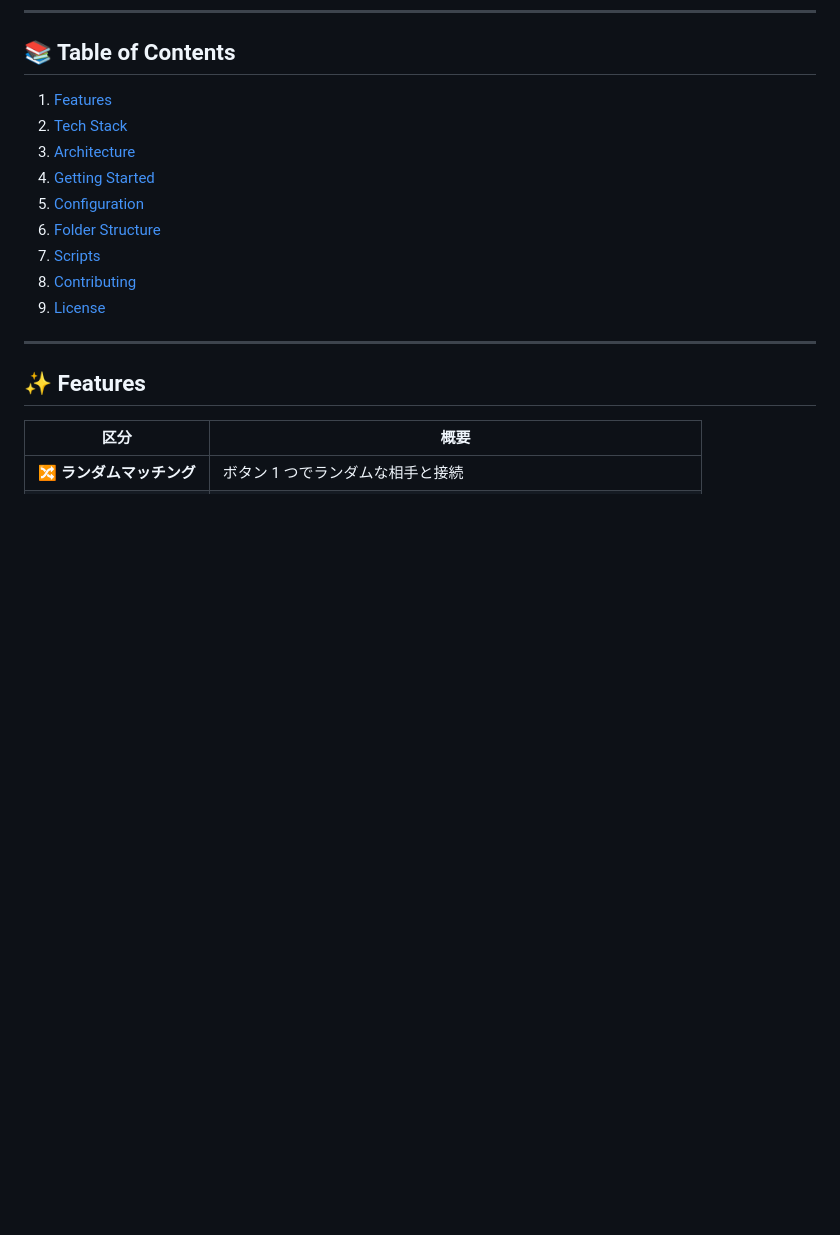
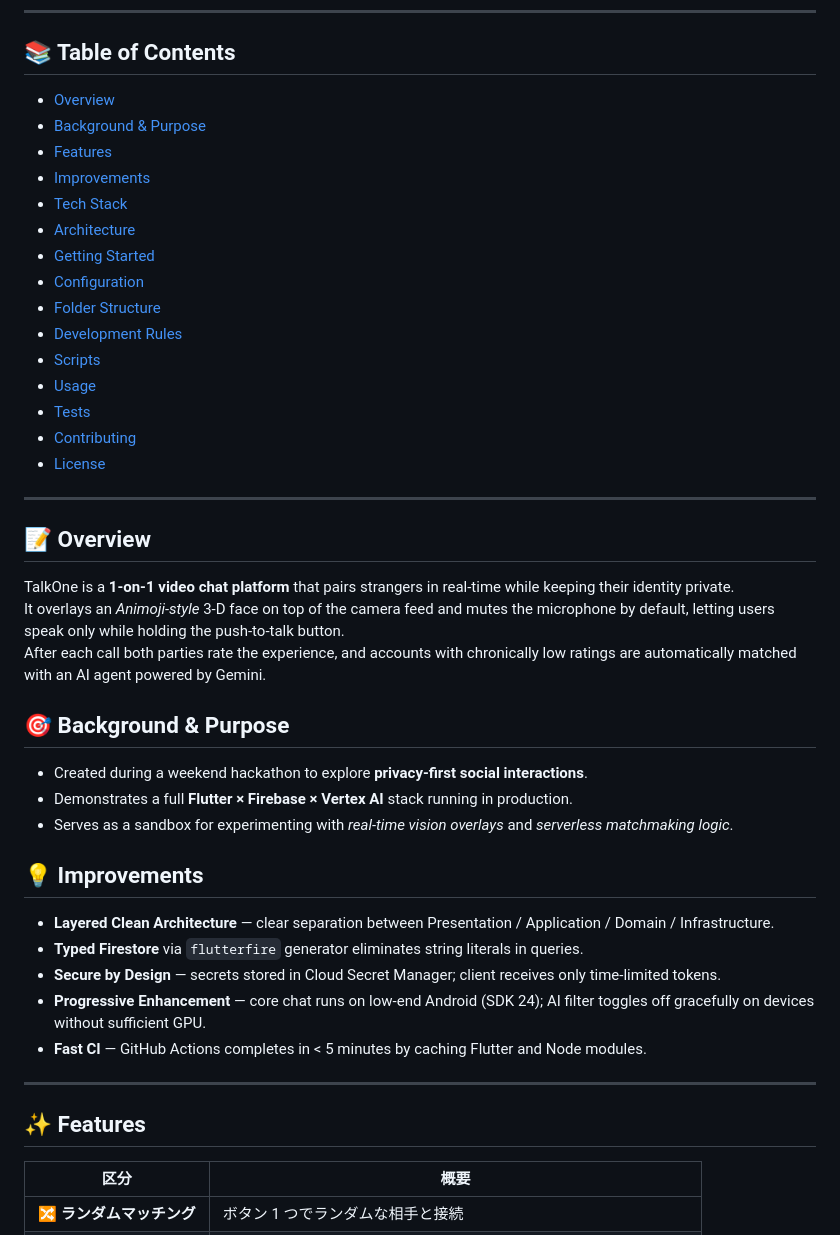
Before and after one commit to truemato/TalkOne_app, a Markdown page: README.md, the part around one of its changes. Rendered like a GitHub page; blank space fills up the shorter version.

```diff
--- a/README.md
+++ b/README.md
@@ -26,15 +24,43 @@ license: MIT
 
 ## 📚 Table of Contents
 
-1. [Features](#features)
-2. [Tech Stack](#tech-stack)
-3. [Architecture](#architecture)
-4. [Getting Started](#getting-started)
-5. [Configuration](#configuration)
-6. [Folder Structure](#folder-structure)
-7. [Scripts](#scripts)
-8. [Contributing](#contributing)
-9. [License](#license)
+- [Overview](#overview)
+- [Background & Purpose](#background--purpose)
+- [Features](#features)
+- [Improvements](#improvements)
+- [Tech Stack](#tech-stack)
+- [Architecture](#architecture)
+- [Getting Started](#getting-started)
+- [Configuration](#configuration)
+- [Folder Structure](#folder-structure)
+- [Development Rules](#development-rules)
+- [Scripts](#scripts)
+- [Usage](#usage)
+- [Tests](#tests)
+- [Contributing](#contributing)
+- [License](#license)
+
+---
+
+## 📝 Overview
+
+TalkOne is a **1‑on‑1 video chat platform** that pairs strangers in real‑time while keeping their identity private.
+It overlays an *Animoji‑style* 3‑D face on top of the camera feed and mutes the microphone by default, letting users speak only while holding the push‑to‑talk button.
+After each call both parties rate the experience, and accounts with chronically low ratings are automatically matched with an AI agent powered by Gemini.
+
+## 🎯 Background & Purpose
+
+- Created during a weekend hackathon to explore **privacy‑first social interactions**.
+- Demonstrates a full **Flutter × Firebase × Vertex AI** stack running in production.
+- Serves as a sandbox for experimenting with *real‑time vision overlays* and *serverless matchmaking logic*.
+
+## 💡 Improvements
+
+- **Layered Clean Architecture** — clear separation between Presentation / Application / Domain / Infrastructure.
+- **Typed Firestore** via `flutterfire` generator eliminates string literals in queries.
+- **Secure by Design** — secrets stored in Cloud Secret Manager; client receives only time‑limited tokens.
+- **Progressive Enhancement** — core chat runs on low‑end Android (SDK 24); AI filter toggles off gracefully on devices without sufficient GPU.
+- **Fast CI** — GitHub Actions completes in < 5 minutes by caching Flutter and Node modules.
 
 ---
 
```
Also changed, not shown: other parts of README.md (+137 -3 lines).
